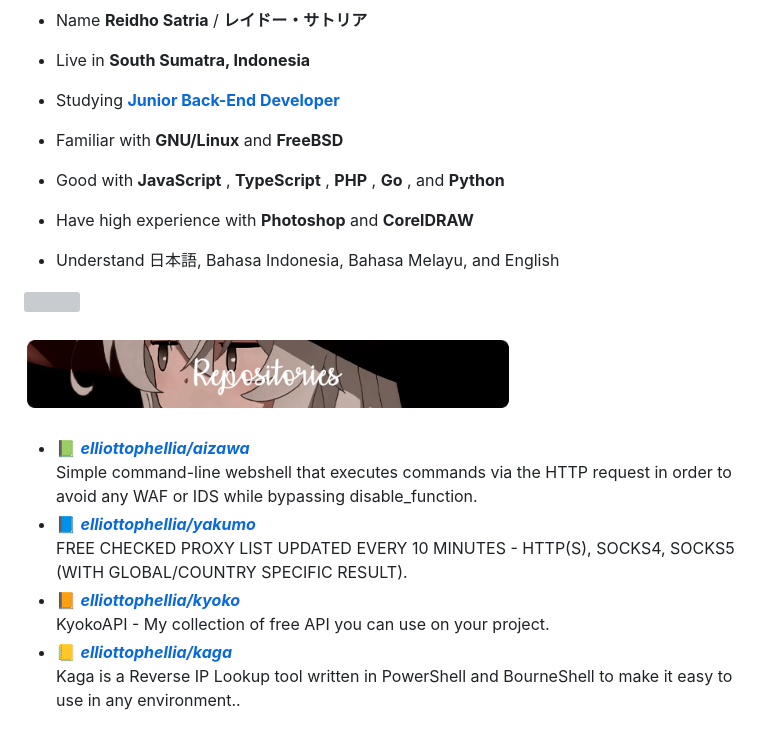
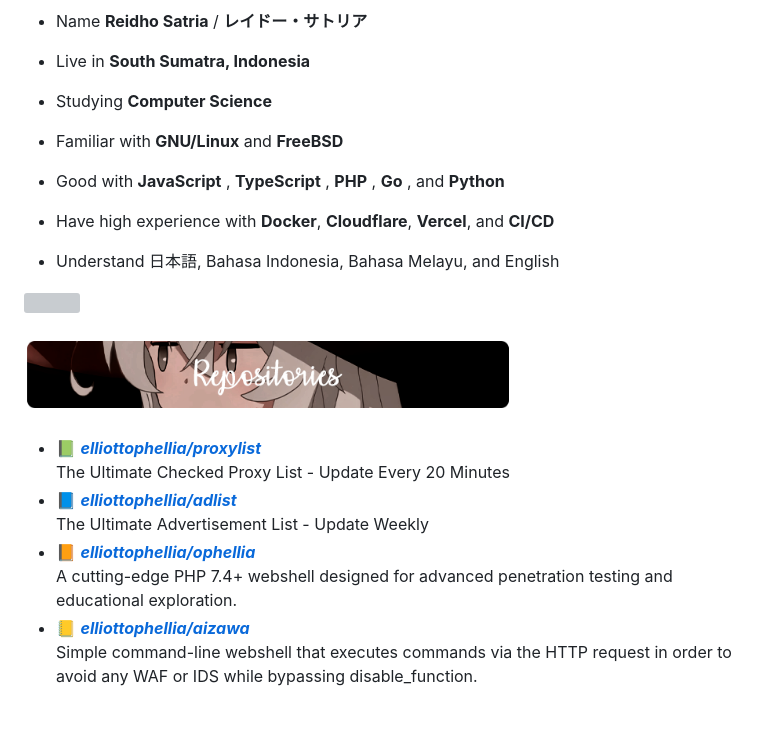
Before and after one commit to elliottophellia/elliottophellia, a Markdown page: README.md, the part around the change printed below. Drawn GitHub-style; grey boxes are pictures that could not be loaded.

```diff
--- a/README.md
+++ b/README.md
@@ -11,13 +11,13 @@
 
 - Live in **South Sumatra, Indonesia**
 
-- Studying [**Junior Back-End Developer**](https://dicoding.com)
+- Studying **Computer Science**
 
 - Familiar with **GNU/Linux** and **FreeBSD**
 
 - Good with **JavaScript** , **TypeScript** , **PHP** , **Go** , and **Python**
 
-- Have high experience with **Photoshop** and **CorelDRAW**
+- Have high experience with **Docker**, **Cloudflare**, **Vercel**, and **CI/CD**
 
 - Understand 日本語, Bahasa Indonesia, Bahasa Melayu, and English
 
@@ -28,14 +28,14 @@
 <br/>
 <br/>
 
-- 📗 [***elliottophellia/aizawa***](https://github.com/elliottophellia/aizawa) <br/>
+- 📗 [***elliottophellia/proxylist***](https://github.com/elliottophellia/proxylist) <br/>
+  The Ultimate Checked Proxy List - Update Every 20 Minutes
+- 📘 [***elliottophellia/adlist***](https://github.com/elliottophellia/adlist) <br/>
+  The Ultimate Advertisement List - Update Weekly
+- 📙 [***elliottophellia/ophellia***](https://github.com/elliottophellia/ophellia) <br/>
+  A cutting-edge PHP 7.4+ webshell designed for advanced penetration testing and educational exploration.
+- 📒 [***elliottophellia/aizawa***](https://github.com/elliottophellia/aizawa) <br/>
   Simple command-line webshell that executes commands via the HTTP request in order to avoid any WAF or IDS while bypassing disable_function.
-- 📘 [***elliottophellia/yakumo***](https://github.com/elliottophellia/yakumo) <br/>
-  FREE CHECKED PROXY LIST UPDATED EVERY 10 MINUTES - HTTP(S), SOCKS4, SOCKS5 (WITH GLOBAL/COUNTRY SPECIFIC RESULT).
-- 📙 [***elliottophellia/kyoko***](https://github.com/elliottophellia/kyoko) <br/>
-  KyokoAPI - My collection of free API you can use on your project.
-- 📒 [***elliottophellia/kaga***](https://github.com/elliottophellia/kaga) <br/>
-  Kaga is a Reverse IP Lookup tool written in PowerShell and BourneShell to make it easy to use in any environment..
 
 <img src="https://i.ibb.co/YWjgGF4/pp1.png" width="270" align="right" />
 <br/>
```
Also changed, not shown: other parts of README.md (+1 -1 lines).
